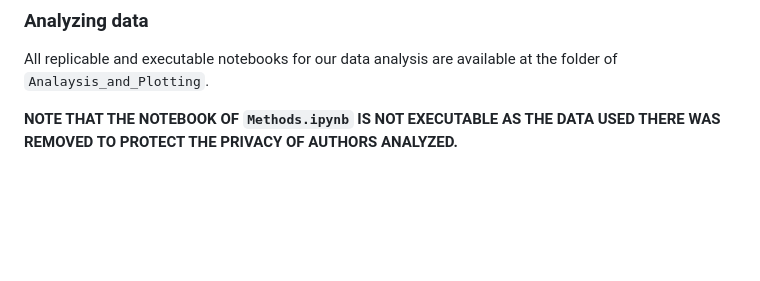
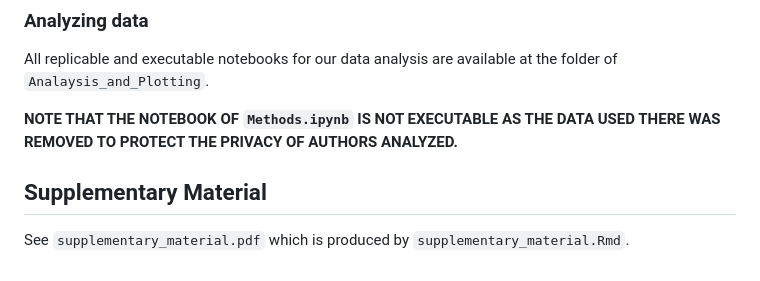
Before and after one commit to hongtaoh/ICA_Journals, a Markdown page: README.md, the part around the change. GitHub-like rendering; blank space fills up the shorter version.

```diff
--- a/README.md
+++ b/README.md
@@ -83,3 +83,7 @@ We used snakemake to automate the crawling and processing. The folder of `workfl
 All replicable and executable notebooks for our data analysis are available at the folder of `Analaysis_and_Plotting`.
 
 **NOTE THAT THE NOTEBOOK OF `Methods.ipynb` IS NOT EXECUTABLE AS THE DATA USED THERE WAS REMOVED TO PROTECT THE PRIVACY OF AUTHORS ANALYZED.**
+
+## Supplementary Material
+
+See `supplementary_material.pdf` which is produced by `supplementary_material.Rmd`.
```
Also changed, not shown: README copy.md (deleted, +0 -76 lines).
